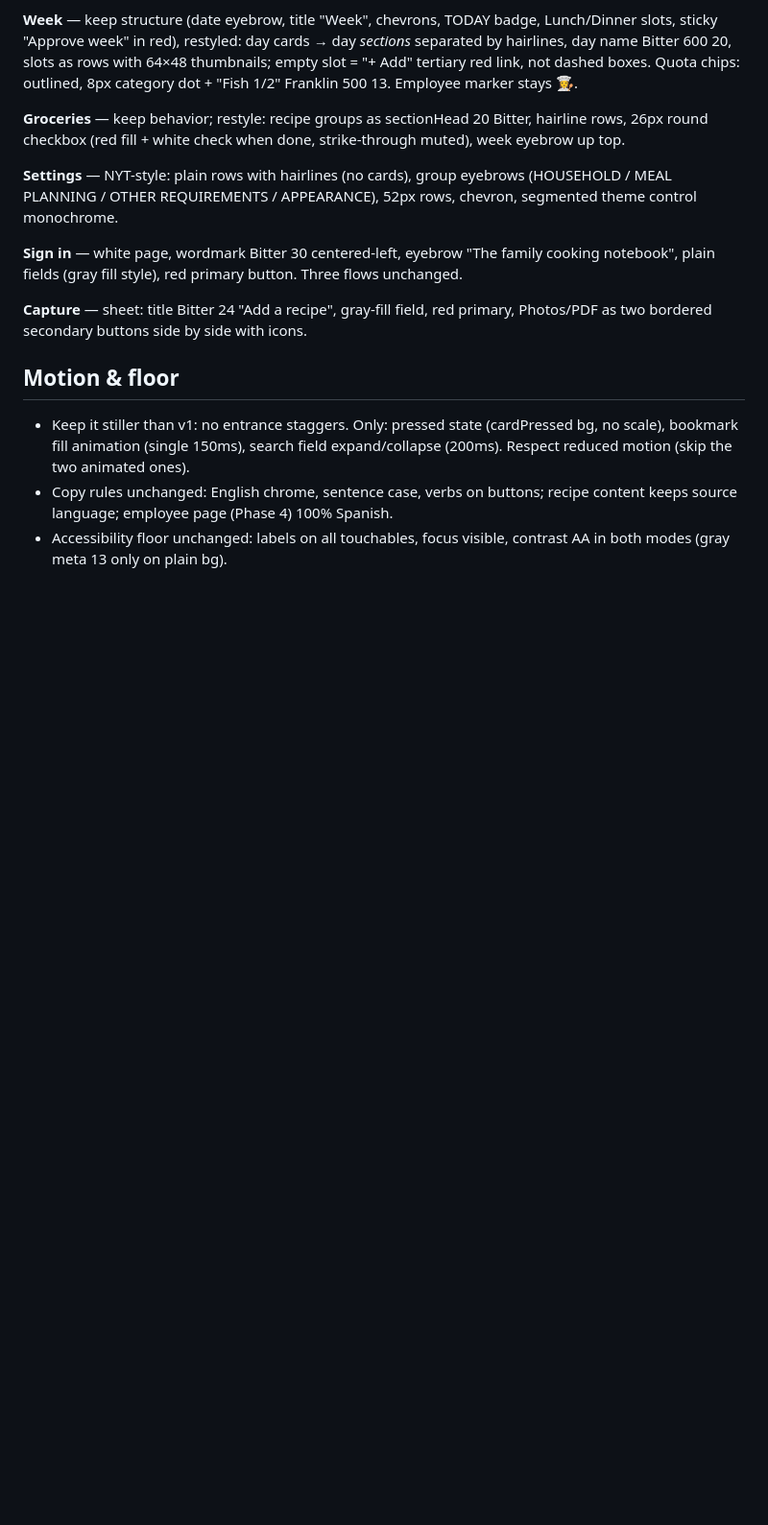
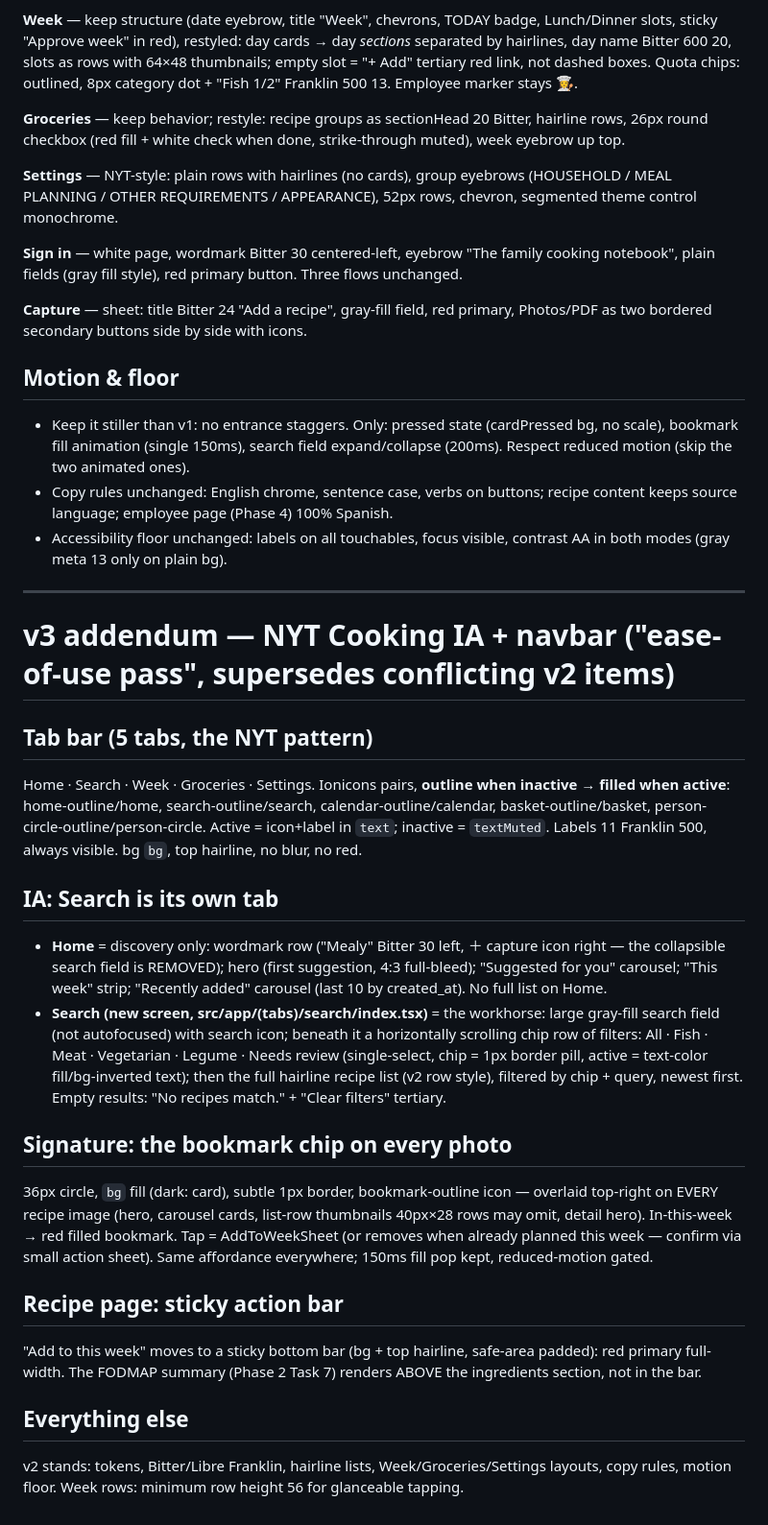
Before and after one commit to rubenanlo/mealy, a Markdown page: docs/design.md, the part around the change. Shown at 96% size. GitHub-like rendering; blank space fills up the shorter version.

Commit message:
docs(design): v3 — NYT Cooking IA, 5-tab filled/outline navbar, search tab, bookmark chip signature
Co-Authored-By: Claude Fable 5 <noreply@anthropic.com>

```diff
--- a/docs/design.md
+++ b/docs/design.md
@@ -69,3 +69,24 @@ Empty library: full-bleed empty state, Bitter headline "Your cooking notebook st
 - Keep it stiller than v1: no entrance staggers. Only: pressed state (cardPressed bg, no scale), bookmark fill animation (single 150ms), search field expand/collapse (200ms). Respect reduced motion (skip the two animated ones).
 - Copy rules unchanged: English chrome, sentence case, verbs on buttons; recipe content keeps source language; employee page (Phase 4) 100% Spanish.
 - Accessibility floor unchanged: labels on all touchables, focus visible, contrast AA in both modes (gray meta 13 only on plain bg).
+
+
+---
+
+# v3 addendum — NYT Cooking IA + navbar ("ease-of-use pass", supersedes conflicting v2 items)
+
+## Tab bar (5 tabs, the NYT pattern)
+Home · Search · Week · Groceries · Settings. Ionicons pairs, **outline when inactive → filled when active**: home-outline/home, search-outline/search, calendar-outline/calendar, basket-outline/basket, person-circle-outline/person-circle. Active = icon+label in `text`; inactive = `textMuted`. Labels 11 Franklin 500, always visible. bg `bg`, top hairline, no blur, no red.
+
+## IA: Search is its own tab
+- **Home** = discovery only: wordmark row ("Mealy" Bitter 30 left, ＋ capture icon right — the collapsible search field is REMOVED); hero (first suggestion, 4:3 full-bleed); "Suggested for you" carousel; "This week" strip; "Recently added" carousel (last 10 by created_at). No full list on Home.
+- **Search (new screen, src/app/(tabs)/search/index.tsx)** = the workhorse: large gray-fill search field (not autofocused) with search icon; beneath it a horizontally scrolling chip row of filters: All · Fish · Meat · Vegetarian · Legume · Needs review (single-select, chip = 1px border pill, active = text-color fill/bg-inverted text); then the full hairline recipe list (v2 row style), filtered by chip + query, newest first. Empty results: "No recipes match." + "Clear filters" tertiary.
+
+## Signature: the bookmark chip on every photo
+36px circle, `bg` fill (dark: card), subtle 1px border, bookmark-outline icon — overlaid top-right on EVERY recipe image (hero, carousel cards, list-row thumbnails 40px×28 rows may omit, detail hero). In-this-week → red filled bookmark. Tap = AddToWeekSheet (or removes when already planned this week — confirm via small action sheet). Same affordance everywhere; 150ms fill pop kept, reduced-motion gated.
+
+## Recipe page: sticky action bar
+"Add to this week" moves to a sticky bottom bar (bg + top hairline, safe-area padded): red primary full-width. The FODMAP summary (Phase 2 Task 7) renders ABOVE the ingredients section, not in the bar.
+
+## Everything else
+v2 stands: tokens, Bitter/Libre Franklin, hairline lists, Week/Groceries/Settings layouts, copy rules, motion floor. Week rows: minimum row height 56 for glanceable tapping.
```
